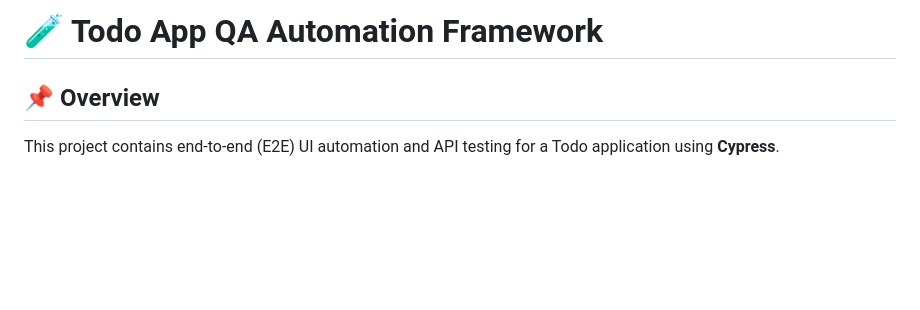
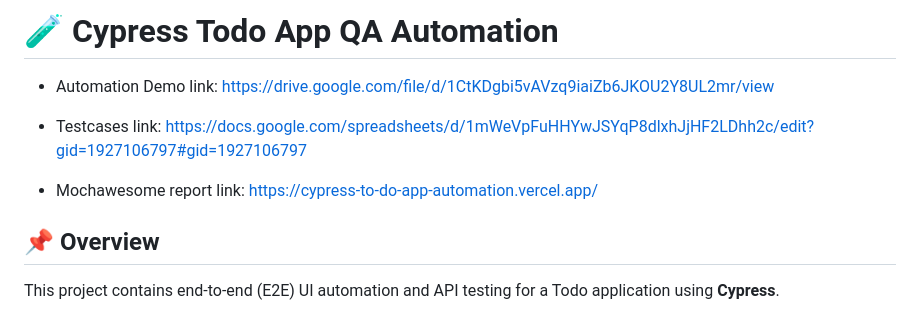
Before and after one commit to MirageShrestha/Cypress-To-Do-App-Automation, a Markdown page: README.md, the part around the change. Drawn GitHub-style; blank space fills up the shorter version.

```diff
--- a/README.md
+++ b/README.md
@@ -1,4 +1,10 @@
-# 🧪 Todo App QA Automation Framework
+# 🧪 Cypress Todo App QA Automation
+
+- Automation Demo link: https://drive.google.com/file/d/1CtKDgbi5vAVzq9iaiZb6JKOU2Y8UL2mr/view
+
+- Testcases link: https://docs.google.com/spreadsheets/d/1mWeVpFuHHYwJSYqP8dlxhJjHF2LDhh2c/edit?gid=1927106797#gid=1927106797
+
+- Mochawesome report link: https://cypress-to-do-app-automation.vercel.app/
 
 ## 📌 Overview
 
```
